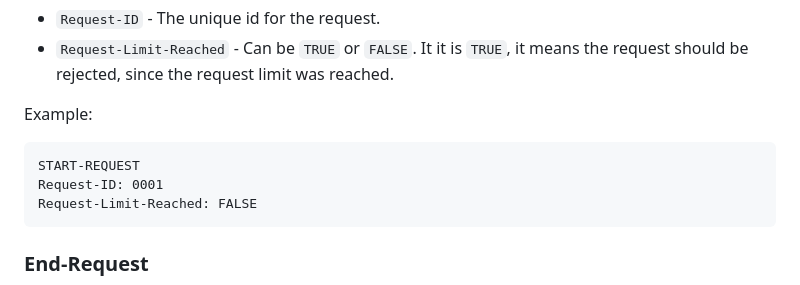
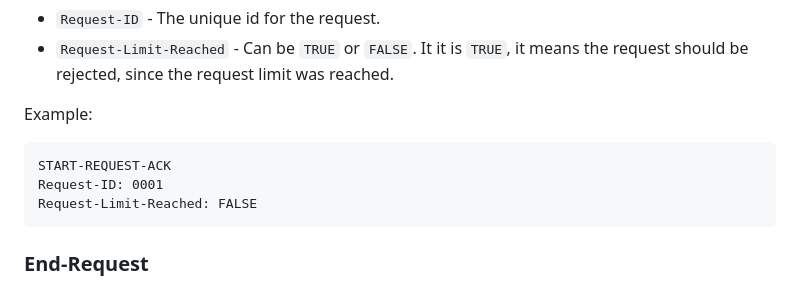
Before and after one commit to AgustinSRG/parallel-request-controller, a Markdown page: PROTOCOL.md, the part around the change. Drawn GitHub-style.

Commit message:
Doc: Fix typo

````diff
--- a/PROTOCOL.md
+++ b/PROTOCOL.md
@@ -68,7 +68,7 @@ The required arguments are:
 Example:
 
 ```
-START-REQUEST
+START-REQUEST-ACK
 Request-ID: 0001
 Request-Limit-Reached: FALSE
 ```
````
